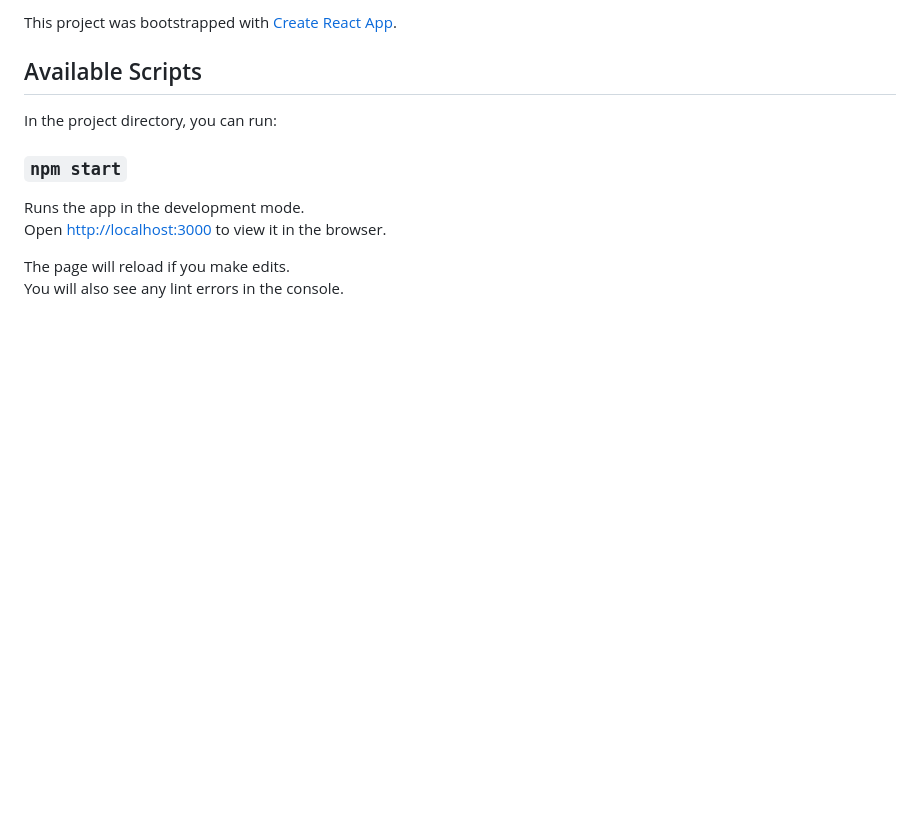
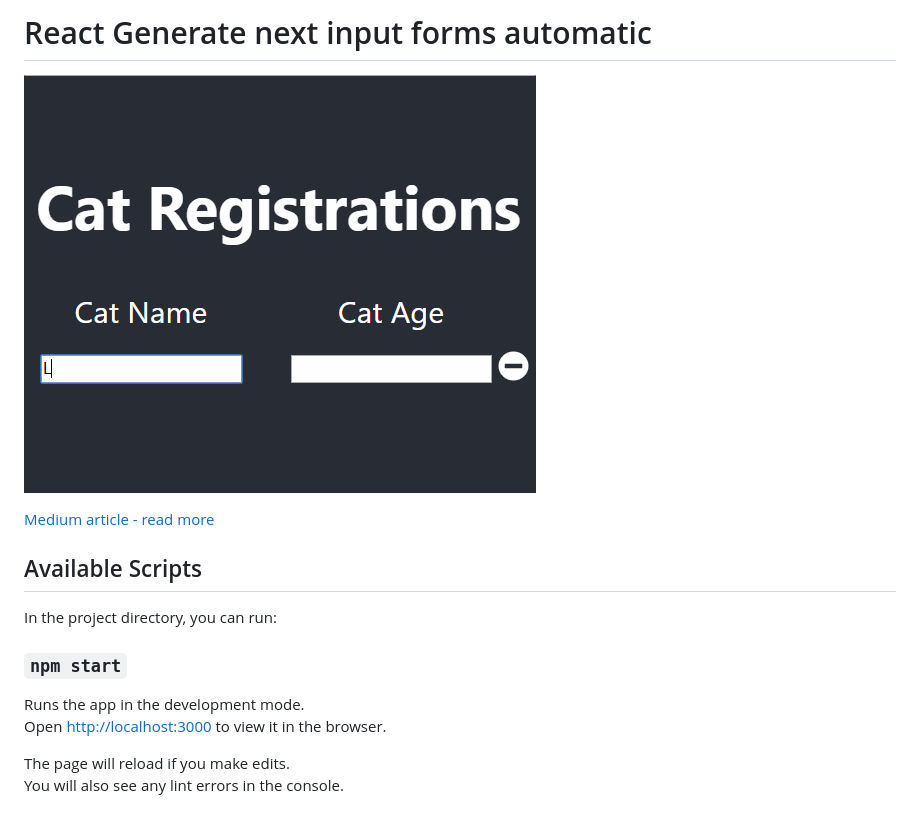
Before and after one commit to lior-amsalem/react_dynamic_generated_form, a Markdown page: README.md, the part around the change. GitHub-like rendering; pictures changed too: form_example.gif (added); blank space fills up the shorter version.

Commit message:
add example gif

```diff
--- a/README.md
+++ b/README.md
@@ -1,4 +1,8 @@
-This project was bootstrapped with [Create React App](https://github.com/facebook/create-react-app).
+# React Generate next input forms automatic
+
+![auto input generator](form_example.gif)
+
+[Medium article - read more](https://medium.com/@lior_amsalem/how-to-create-dynamically-generated-form-in-react-c3b1cac810e5)
 
 ## Available Scripts
 
```
